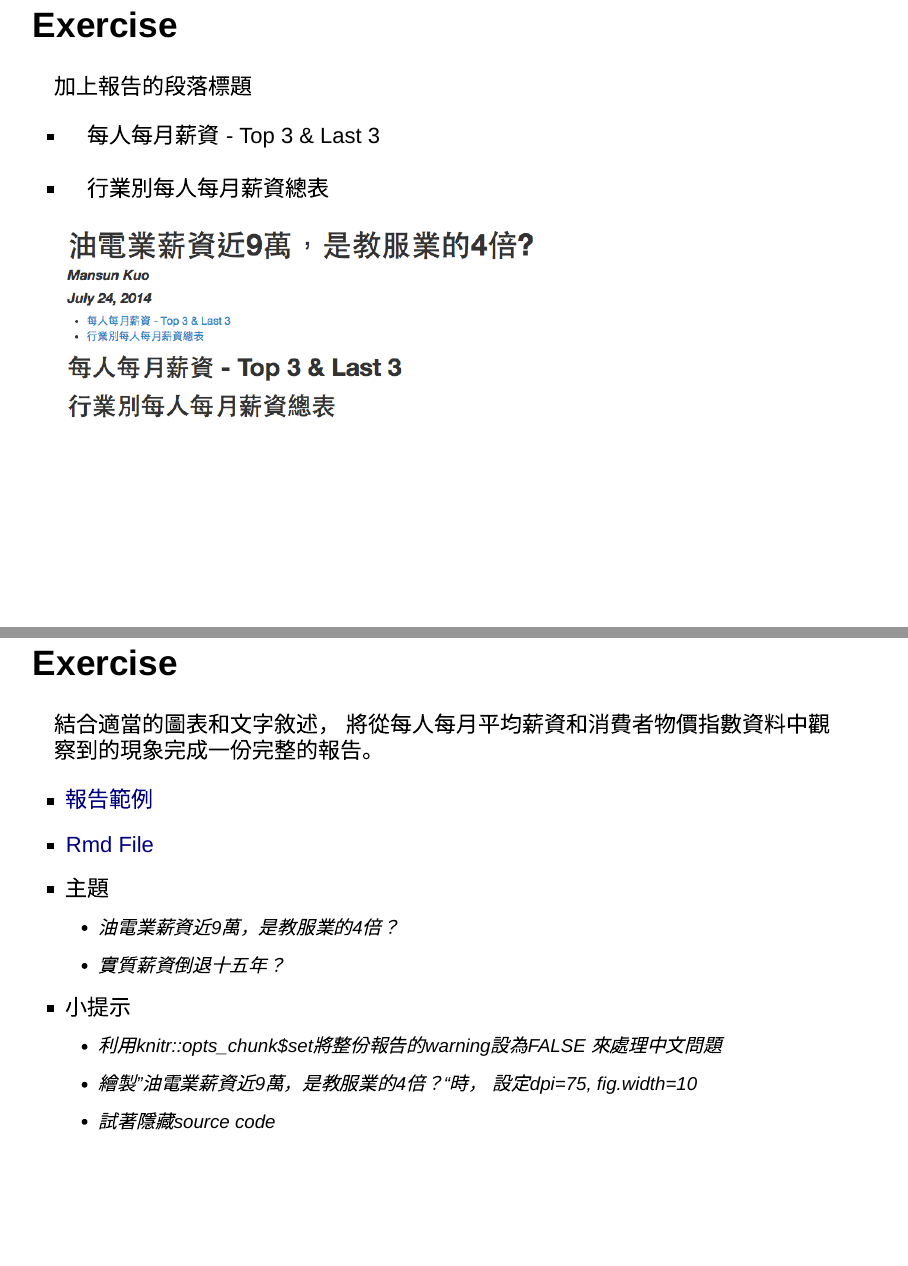
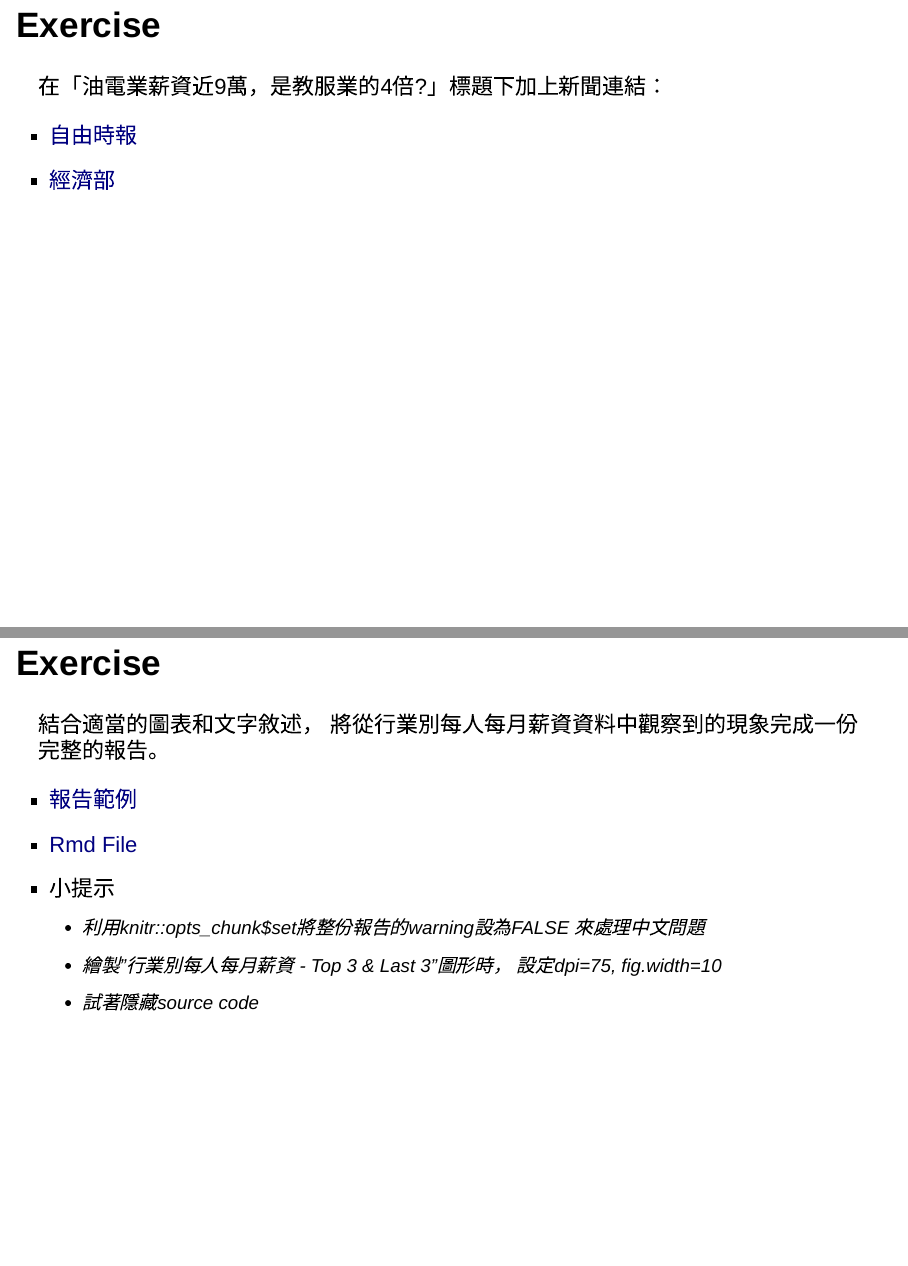
Before and after one commit to mansunkuo/rmd_tutorial, an R Markdown document (index.Rmd): pages 41 and 50 of 87 before the commit and pages 42 and 51 of 88 after it, joined at a grey line. Rendered offline with R 4.5, knitr and Pandoc, with nearby package versions; drawn as Slidy slides in place of the format the file asks for; some code elsewhere in the file could not run offline; common packages that the code uses without loading them are loaded.

Commit message:
refine exercise

````diff
--- a/index.Rmd
+++ b/index.Rmd
@@ -540,15 +552,13 @@ Content Cell  | Content Cell
 </div>
 
 
+
 ## Exercise
 
-加上報告的段落標題
+在「油電業薪資近9萬，是教服業的4倍?」標題下加上新聞連結：
 
-- 每人每月薪資 - Top 3 & Last 3
-
-- 行業別每人每月薪資總表
-
-<img src="images/html_add_section.png" alt="logo" height="250">
+- [自由時報](https://tw.news.yahoo.com/%E6%B2%B9%E9%9B%BB%E6%A5%AD%E8%96%AA%E8%B3%87%E8%BF%919%E8%90%AC-%E6%95%99%E6%9C%8D%E6%A5%AD%E7%9A%844%E5%80%8D-221333602.html)
+- [經濟部](http://www.moea.gov.tw/Mns/populace/news/News.aspx?kind=1&menu_id=40&news_id=35719)
 
 
 # R Code Chunks
@@ -669,17 +679,14 @@ whoami
 ## Exercise
 
 結合適當的圖表和文字敘述，
-將從每人每月平均薪資和消費者物價指數資料中觀察到的現象完成一份完整的報告。
+將從行業別每人每月薪資資料中觀察到的現象完成一份完整的報告。
 
 - [報告範例](http://rpubs.com/mansun_kuo/24482)
 - [Rmd File](https://github.com/mansunkuo/rmd_tutorial/blob/master/r_markdown_exercise.Rmd)
-- 主題
-    - 油電業薪資近9萬，是教服業的4倍？
-    - 實質薪資倒退十五年？
 - 小提示
     - 利用knitr::opts_chunk$set將整份報告的warning設為FALSE
       來處理中文問題
-    - 繪製"油電業薪資近9萬，是教服業的4倍？"時，
+    - 繪製"行業別每人每月薪資 - Top 3 & Last 3"圖形時，
       設定dpi=75, fig.width=10
     - 試著隱藏source code
 
--- a/r_markdown_exercise.Rmd
+++ b/r_markdown_exercise.Rmd
@@ -32,7 +32,7 @@ knitr::opts_chunk$set(warning = FALSE,
 - [經濟部](http://www.moea.gov.tw/Mns/populace/news/News.aspx?kind=1&menu_id=40&news_id=35719)
 
 
-### 每人每月薪資 - Top 3 & Last 3
+### 行業別每人每月薪資 - Top 3 & Last 3
 
 ```{r dpi=75, fig.width=10}
 a = order(salary_2013$每人每月薪資)
````
Also changed, not shown: r_markdown_exercise.html, index.Rmd (22 more changed lines).
